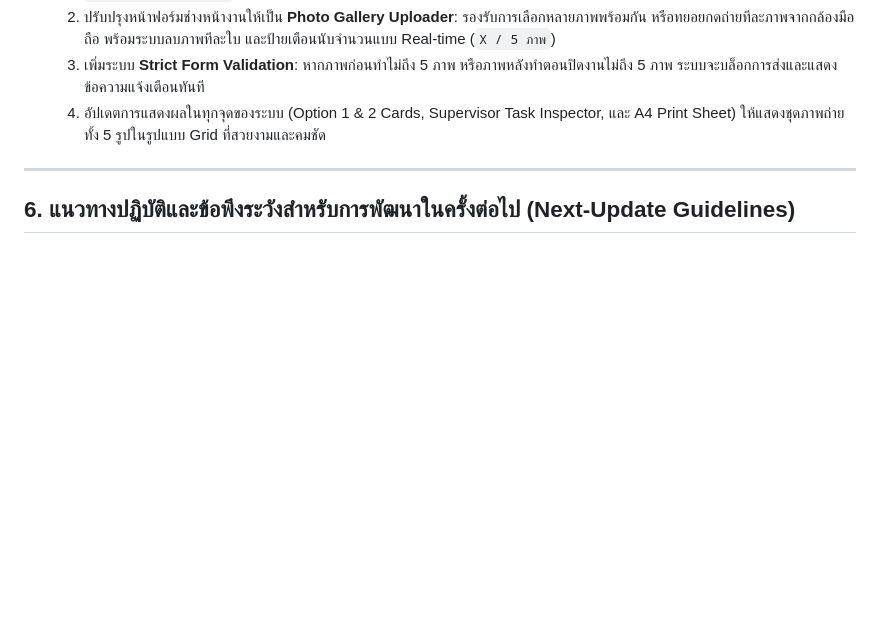
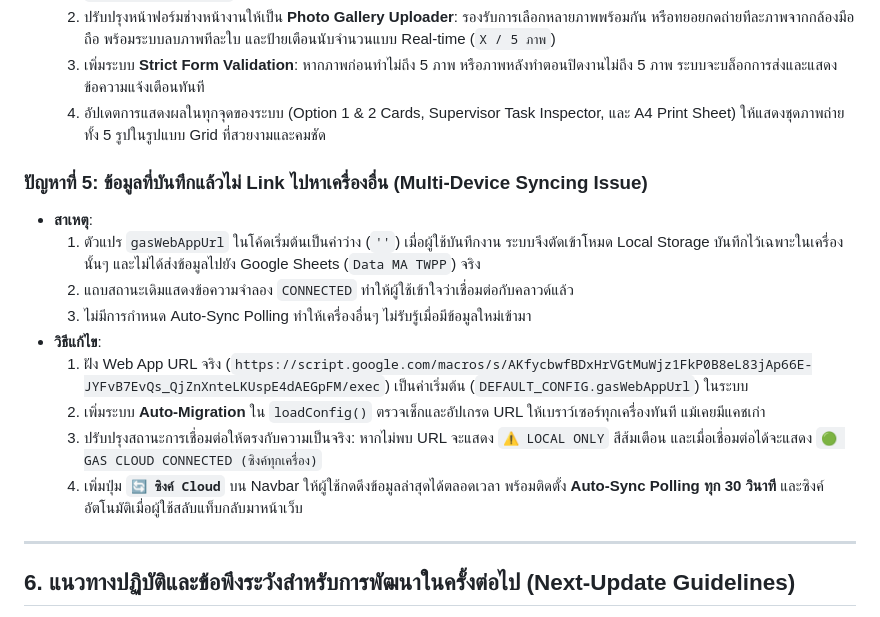
Before and after one commit to Doit-on/MA-TWPP, a Markdown page: SYSTEM_UPDATE_REFERENCE.md, the part around the change. Drawn GitHub-style; blank space fills up the shorter version.

Commit message:
docs: document live Web App URL and multi-device sync resolution in reference

```diff
--- a/SYSTEM_UPDATE_REFERENCE.md
+++ b/SYSTEM_UPDATE_REFERENCE.md
@@ -101,6 +101,17 @@ flowchart TD
   3. เพิ่มระบบ **Strict Form Validation**: หากภาพก่อนทำไม่ถึง 5 ภาพ หรือภาพหลังทำตอนปิดงานไม่ถึง 5 ภาพ ระบบจะบล็อกการส่งและแสดงข้อความแจ้งเตือนทันที
   4. อัปเดตการแสดงผลในทุกจุดของระบบ (Option 1 & 2 Cards, Supervisor Task Inspector, และ A4 Print Sheet) ให้แสดงชุดภาพถ่ายทั้ง 5 รูปในรูปแบบ Grid ที่สวยงามและคมชัด
 
+### ปัญหาที่ 5: ข้อมูลที่บันทึกแล้วไม่ Link ไปหาเครื่องอื่น (Multi-Device Syncing Issue)
+- **สาเหตุ**:
+  1. ตัวแปร `gasWebAppUrl` ในโค้ดเริ่มต้นเป็นค่าว่าง (`''`) เมื่อผู้ใช้บันทึกงาน ระบบจึงตัดเข้าโหมด Local Storage บันทึกไว้เฉพาะในเครื่องนั้นๆ และไม่ได้ส่งข้อมูลไปยัง Google Sheets (`Data MA TWPP`) จริง
+  2. แถบสถานะเดิมแสดงข้อความจำลอง `CONNECTED` ทำให้ผู้ใช้เข้าใจว่าเชื่อมต่อกับคลาวด์แล้ว
+  3. ไม่มีการกำหนด Auto-Sync Polling ทำให้เครื่องอื่นๆ ไม่รับรู้เมื่อมีข้อมูลใหม่เข้ามา
+- **วิธีแก้ไข**:
+  1. ฝัง Web App URL จริง (`https://script.google.com/macros/s/AKfycbwfBDxHrVGtMuWjz1FkP0B8eL83jAp66E-JYFvB7EvQs_QjZnXnteLKUspE4dAEGpFM/exec`) เป็นค่าเริ่มต้น (`DEFAULT_CONFIG.gasWebAppUrl`) ในระบบ
+  2. เพิ่มระบบ **Auto-Migration** ใน `loadConfig()` ตรวจเช็กและอัปเกรด URL ให้เบราว์เซอร์ทุกเครื่องทันที แม้เคยมีแคชเก่า
+  3. ปรับปรุงสถานะการเชื่อมต่อให้ตรงกับความเป็นจริง: หากไม่พบ URL จะแสดง `⚠️ LOCAL ONLY` สีส้มเตือน และเมื่อเชื่อมต่อได้จะแสดง `🟢 GAS CLOUD CONNECTED (ซิงค์ทุกเครื่อง)`
+  4. เพิ่มปุ่ม **`🔄 ซิงค์ Cloud`** บน Navbar ให้ผู้ใช้กดดึงข้อมูลล่าสุดได้ตลอดเวลา พร้อมติดตั้ง **Auto-Sync Polling ทุก 30 วินาที** และซิงค์อัตโนมัติเมื่อผู้ใช้สลับแท็บกลับมาหน้าเว็บ
+
 ---
 
 ## 6. แนวทางปฏิบัติและข้อพึงระวังสำหรับการพัฒนาในครั้งต่อไป (Next-Update Guidelines)
```
Also changed, not shown: README.md (+3 -0 lines).
